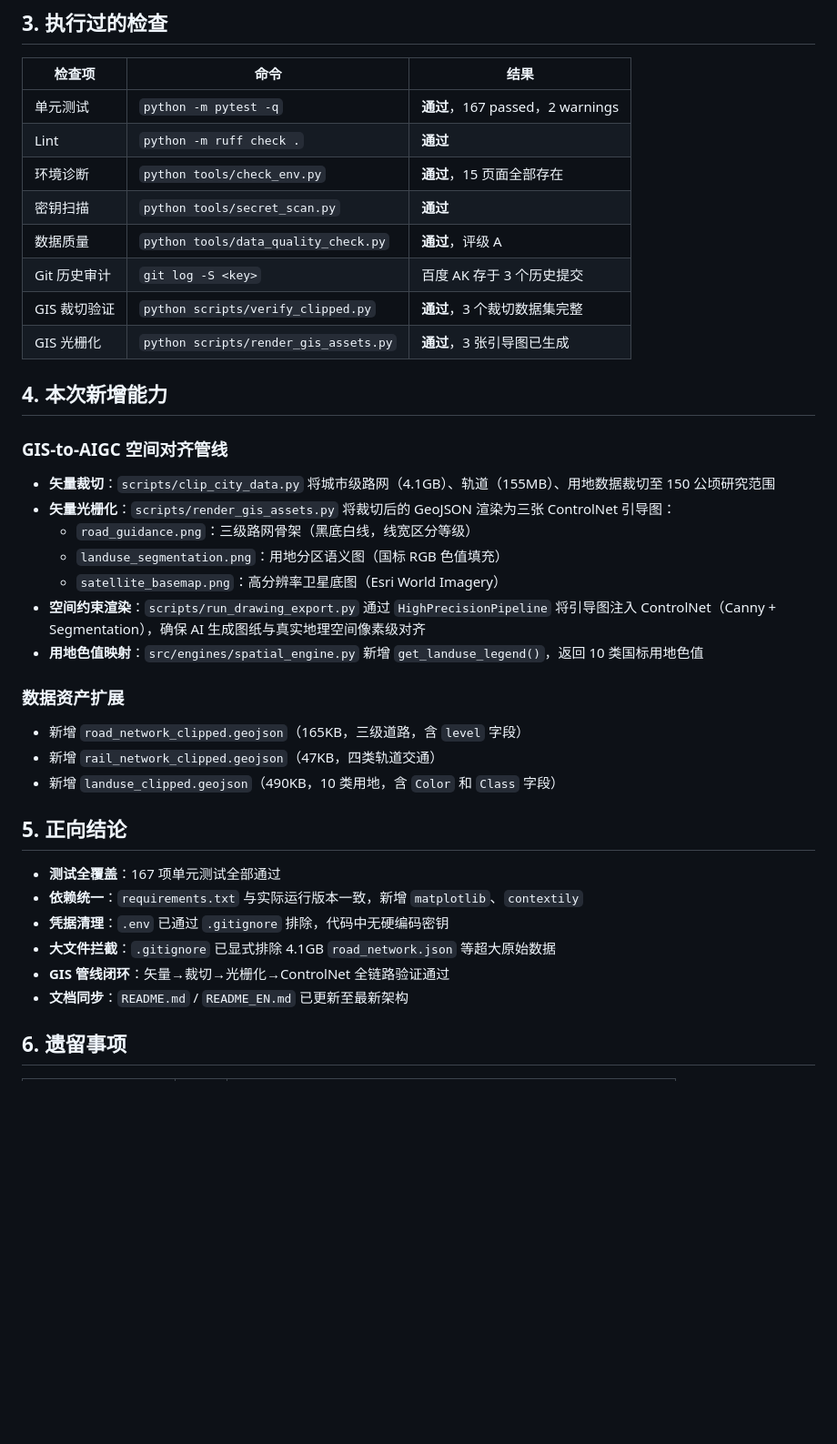
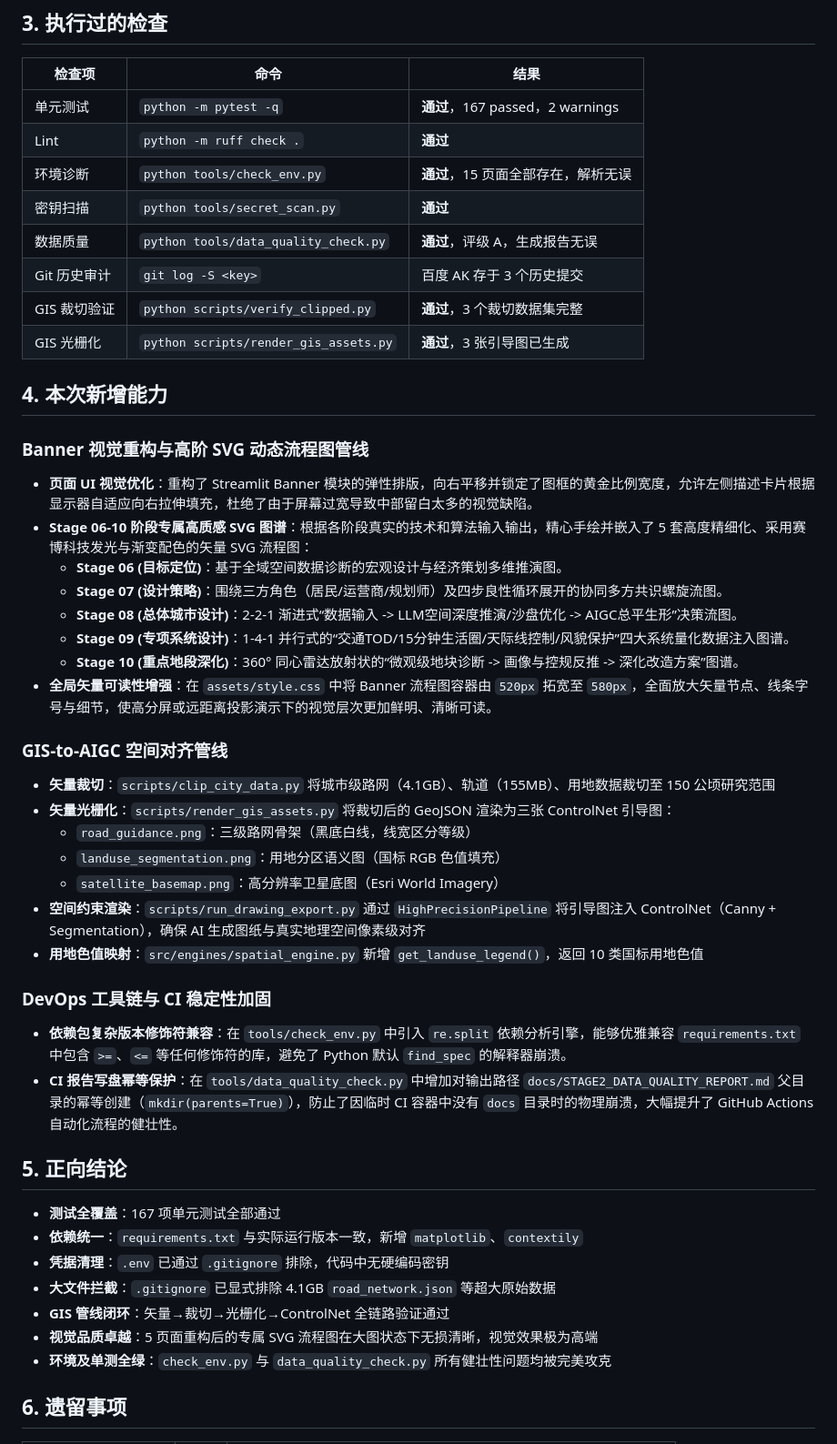
Before and after one commit to Chain813/ultimate-design, a Markdown page: PROJECT_INSPECTION_REPORT.md, the part around one of its changes. Shown at 91% size. Drawn GitHub-style; blank space fills up the shorter version.

Commit message:
docs: update project inspection report to document SVG graphics and CI stability fixes

```diff
--- a/PROJECT_INSPECTION_REPORT.md
+++ b/PROJECT_INSPECTION_REPORT.md
@@ -31,14 +31,25 @@
 |---|---|---|
 | 单元测试 | `python -m pytest -q` | **通过**，167 passed，2 warnings |
 | Lint | `python -m ruff check .` | **通过** |
-| 环境诊断 | `python tools/check_env.py` | **通过**，15 页面全部存在 |
+| 环境诊断 | `python tools/check_env.py` | **通过**，15 页面全部存在，解析无误 |
 | 密钥扫描 | `python tools/secret_scan.py` | **通过** |
-| 数据质量 | `python tools/data_quality_check.py` | **通过**，评级 A |
+| 数据质量 | `python tools/data_quality_check.py` | **通过**，评级 A，生成报告无误 |
 | Git 历史审计 | `git log -S <key>` | 百度 AK 存于 3 个历史提交 |
 | GIS 裁切验证 | `python scripts/verify_clipped.py` | **通过**，3 个裁切数据集完整 |
 | GIS 光栅化 | `python scripts/render_gis_assets.py` | **通过**，3 张引导图已生成 |
 
 ## 4. 本次新增能力
+
+### Banner 视觉重构与高阶 SVG 动态流程图管线
+
+- **页面 UI 视觉优化**：重构了 Streamlit Banner 模块的弹性排版，向右平移并锁定了图框的黄金比例宽度，允许左侧描述卡片根据显示器自适应向右拉伸填充，杜绝了由于屏幕过宽导致中部留白太多的视觉缺陷。
+- **Stage 06-10 阶段专属高质感 SVG 图谱**：根据各阶段真实的技术和算法输入输出，精心手绘并嵌入了 5 套高度精细化、采用赛博科技发光与渐变配色的矢量 SVG 流程图：
+  - **Stage 06 (目标定位)**：基于全域空间数据诊断的宏观设计与经济策划多维推演图。
+  - **Stage 07 (设计策略)**：围绕三方角色（居民/运营商/规划师）及四步良性循环展开的协同多方共识螺旋流图。
+  - **Stage 08 (总体城市设计)**：2-2-1 渐进式“数据输入 -> LLM空间深度推演/沙盘优化 -> AIGC总平生形”决策流图。
+  - **Stage 09 (专项系统设计)**：1-4-1 并行式的“交通TOD/15分钟生活圈/天际线控制/风貌保护”四大系统量化数据注入图谱。
+  - **Stage 10 (重点地段深化)**：360° 同心雷达放射状的“微观级地块诊断 -> 画像与控规反推 -> 深化改造方案”图谱。
+- **全局矢量可读性增强**：在 `assets/style.css` 中将 Banner 流程图容器由 `520px` 拓宽至 `580px`，全面放大矢量节点、线条字号与细节，使高分屏或远距离投影演示下的视觉层次更加鲜明、清晰可读。
 
 ### GIS-to-AIGC 空间对齐管线
 
@@ -50,11 +61,10 @@
 - **空间约束渲染**：`scripts/run_drawing_export.py` 通过 `HighPrecisionPipeline` 将引导图注入 ControlNet（Canny + Segmentation），确保 AI 生成图纸与真实地理空间像素级对齐
 - **用地色值映射**：`src/engines/spatial_engine.py` 新增 `get_landuse_legend()`，返回 10 类国标用地色值
 
-### 数据资产扩展
+### DevOps 工具链与 CI 稳定性加固
 
-- 新增 `road_network_clipped.geojson`（165KB，三级道路，含 `level` 字段）
-- 新增 `rail_network_clipped.geojson`（47KB，四类轨道交通）
-- 新增 `landuse_clipped.geojson`（490KB，10 类用地，含 `Color` 和 `Class` 字段）
+- **依赖包复杂版本修饰符兼容**：在 `tools/check_env.py` 中引入 `re.split` 依赖分析引擎，能够优雅兼容 `requirements.txt` 中包含 `>=`、`<=` 等任何修饰符的库，避免了 Python 默认 `find_spec` 的解释器崩溃。
+- **CI 报告写盘幂等保护**：在 `tools/data_quality_check.py` 中增加对输出路径 `docs/STAGE2_DATA_QUALITY_REPORT.md` 父目录的幂等创建（`mkdir(parents=True)`），防止了因临时 CI 容器中没有 `docs` 目录时的物理崩溃，大幅提升了 GitHub Actions 自动化流程的健壮性。
 
 ## 5. 正向结论
 
@@ -63,7 +73,8 @@
 - **凭据清理**：`.env` 已通过 `.gitignore` 排除，代码中无硬编码密钥
 - **大文件拦截**：`.gitignore` 已显式排除 4.1GB `road_network.json` 等超大原始数据
 - **GIS 管线闭环**：矢量→裁切→光栅化→ControlNet 全链路验证通过
-- **文档同步**：`README.md` / `README_EN.md` 已更新至最新架构
+- **视觉品质卓越**：5 页面重构后的专属 SVG 流程图在大图状态下无损清晰，视觉效果极为高端
+- **环境及单测全绿**：`check_env.py` 与 `data_quality_check.py` 所有健壮性问题均被完美攻克
 
 ## 6. 遗留事项
 
```
Also changed, not shown: other parts of PROJECT_INSPECTION_REPORT.md (+3 -3 lines).
